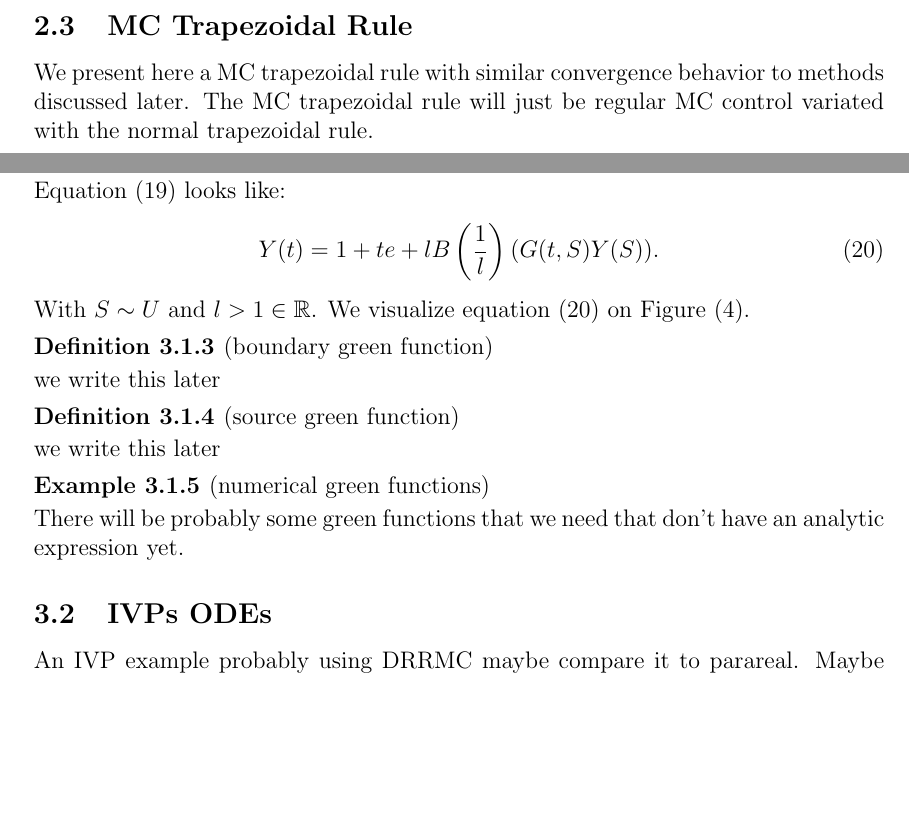
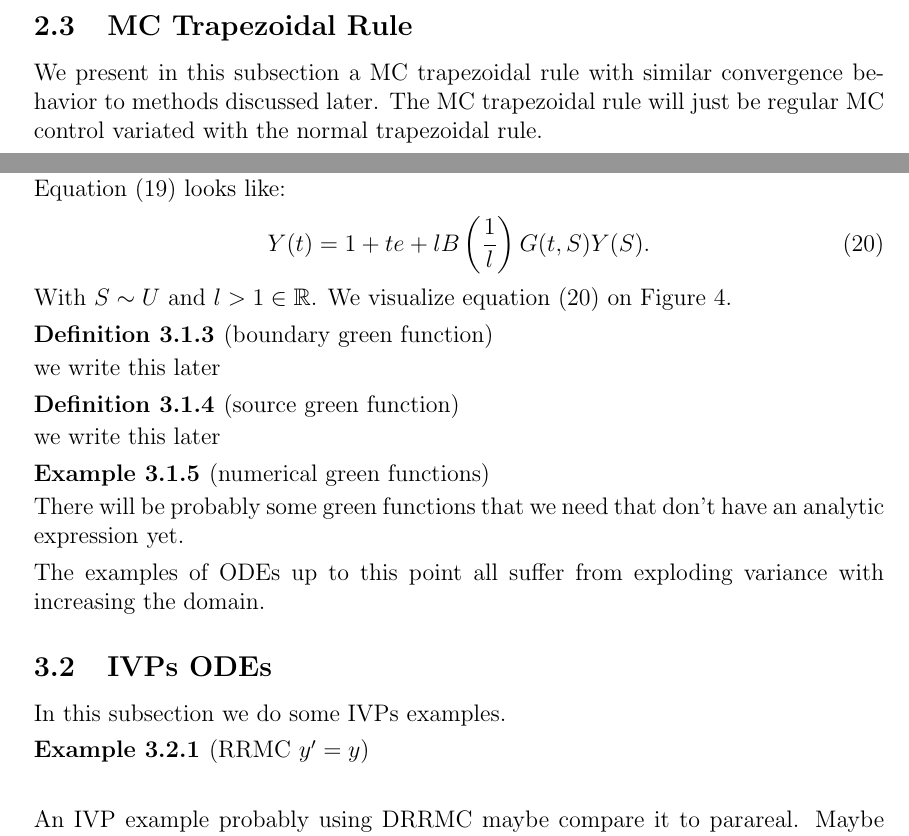
Before and after one commit to ISIPINK/masterthesis_MC_linear_ODEs, a LaTeX paper (latex/main paper/main.tex): two parts of pages 8 and 14 of 17 before the commit and two parts of pages 8 and 14 of 18 after it, joined at a grey line, cut so that both start at the same text, the shorter picture padded with empty space. The pictures show the PDF file latex/main paper/main.pdf that the author committed with the source.

```diff
--- a/latex/main paper/main.tex
+++ b/latex/main paper/main.tex
@@ -281,7 +281,7 @@
 % need to fix veach refrence see bibliography
 
 \subsection{MC Trapezoidal Rule}
-We present here a MC trapezoidal rule with similar convergence behavior to
+We present in this subsection a MC trapezoidal rule with similar convergence behavior to
 methods discussed later. The MC trapezoidal rule will just be
 regular MC control variated with the normal trapezoidal rule.
 
@@ -726,7 +726,15 @@
     that don't have an analytic expression yet.
 \end{example}
 
+The examples of ODEs up to this point all suffer from exploding variance
+with increasing the domain.
+
 \subsection{IVPs ODEs}
+In this subsection we do some IVPs examples.
+
+\begin{example}[RRMC $y'=y$]
+
+\end{example}
 An IVP example probably using DRRMC maybe compare it to parareal. Maybe also non-linear algo
 
 \subsection{BVPs ODEs}
```
Also changed, not shown: latex/main paper/main.pdf, latex/main paper/main.tex (4 more changed lines), 4 other files.
